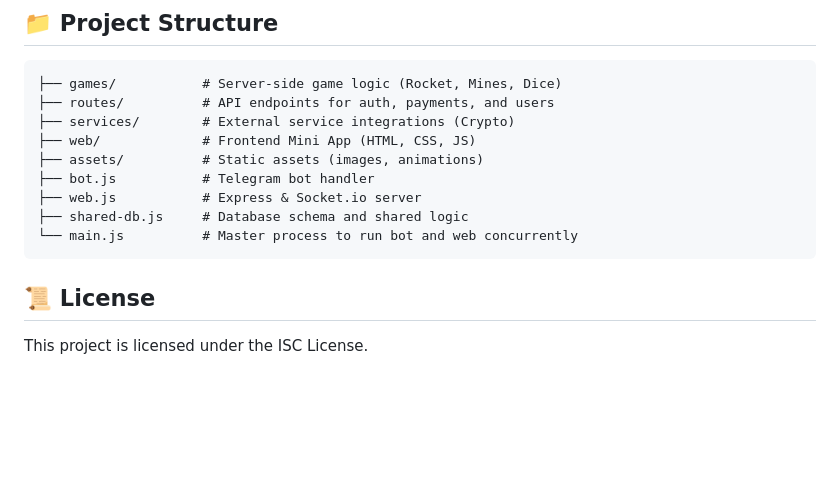
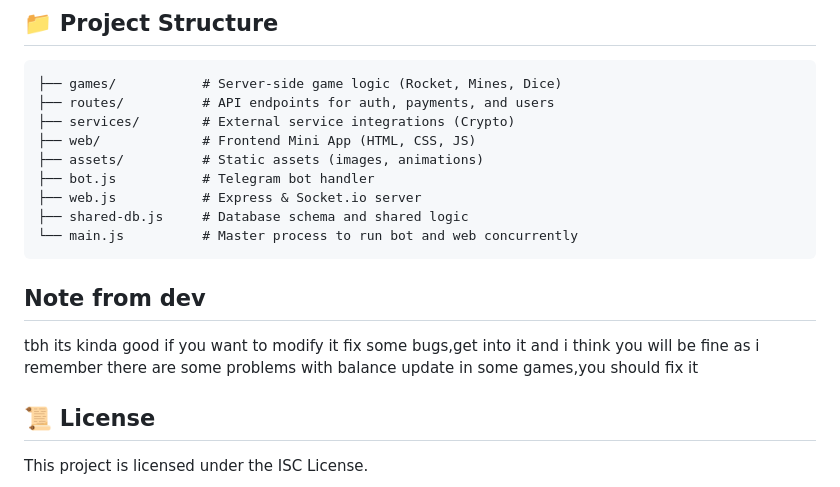
Before and after one commit to yuriikot2010/Casino-template, a Markdown page: README.md, the part around the change. GitHub-like rendering; blank space fills up the shorter version.

````diff
--- a/README.md
+++ b/README.md
@@ -82,7 +82,10 @@ Fast-paced classic dice rolling. Simple mechanics with high-speed results and pr
 ├── shared-db.js     # Database schema and shared logic
 └── main.js          # Master process to run bot and web concurrently
 ```
-
+## Note from dev
+tbh its kinda good if you want to modify it
+fix some bugs,get into it and i think you will be fine
+as i remember there are some problems with balance update in some games,you should fix it
 ## 📜 License
 
 This project is licensed under the ISC License.
````
